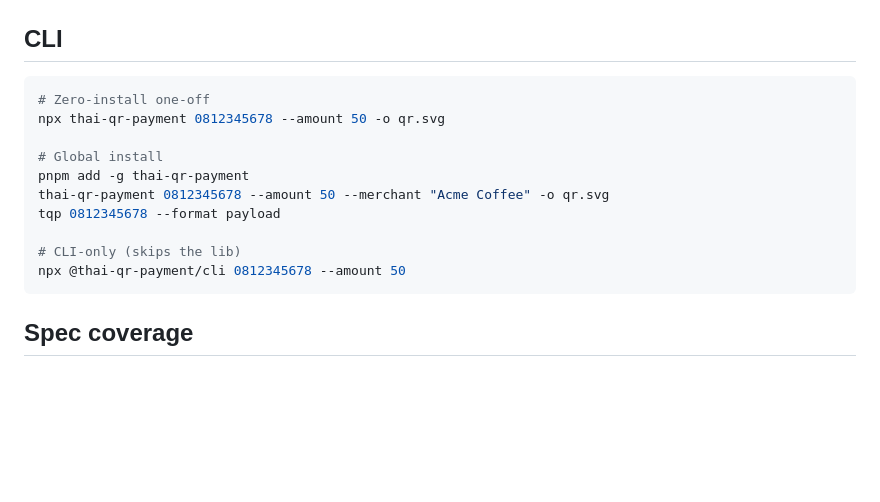
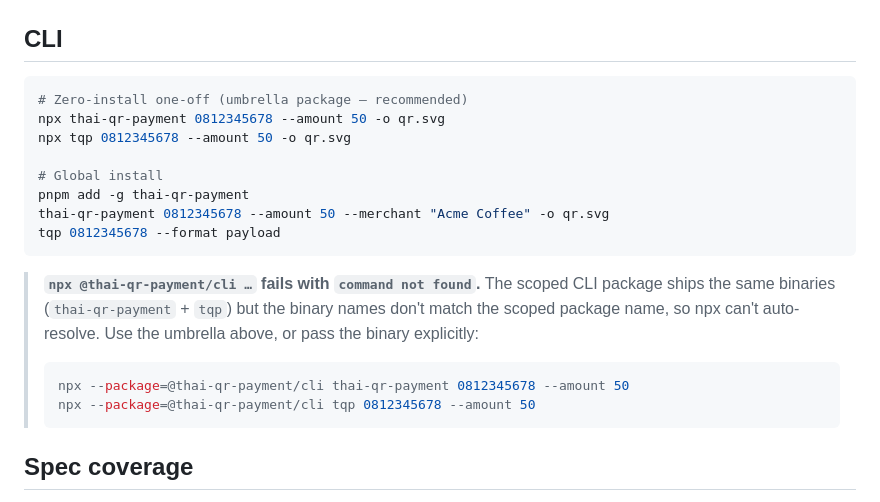
Before and after one commit to uunw/thai-qr-payment, a Markdown page: README.md, the part around the change. Drawn GitHub-style; blank space fills up the shorter version.

Commit message:
docs(cli): explain `npx @thai-qr-payment/cli` quirk
The scoped CLI package ships binaries named `thai-qr-payment` + `tqp`
that do not match the scoped package name `@thai-qr-payment/cli`, so
`npx @thai-qr-payment/cli 0812345678 --amount 50` fails with
`sh: thai-qr-payment: command not found`. Document the umbrella as the
recommended path and the `--package=@thai-qr-payment/cli` workaround
for callers who want to pin the scoped CLI version. Updated both the
guide page (`docs/src/content/docs/guide/cli.md`) and the root README.

````diff
--- a/README.md
+++ b/README.md
@@ -105,17 +105,22 @@ Self-hosting? Serve the `.br` / `.gz` variants directly when the request's `Acce
 ## CLI
 
 ```bash
-# Zero-install one-off
+# Zero-install one-off (umbrella package — recommended)
 npx thai-qr-payment 0812345678 --amount 50 -o qr.svg
+npx tqp 0812345678 --amount 50 -o qr.svg
 
 # Global install
 pnpm add -g thai-qr-payment
 thai-qr-payment 0812345678 --amount 50 --merchant "Acme Coffee" -o qr.svg
 tqp 0812345678 --format payload
+```
 
-# CLI-only (skips the lib)
-npx @thai-qr-payment/cli 0812345678 --amount 50
-```
+> **`npx @thai-qr-payment/cli …` fails with `command not found`.** The scoped CLI package ships the same binaries (`thai-qr-payment` + `tqp`) but the binary names don't match the scoped package name, so npx can't auto-resolve. Use the umbrella above, or pass the binary explicitly:
+>
+> ```bash
+> npx --package=@thai-qr-payment/cli thai-qr-payment 0812345678 --amount 50
+> npx --package=@thai-qr-payment/cli tqp 0812345678 --amount 50
+> ```
 
 ## Spec coverage
 
````
Also changed, not shown: 1 other file.
